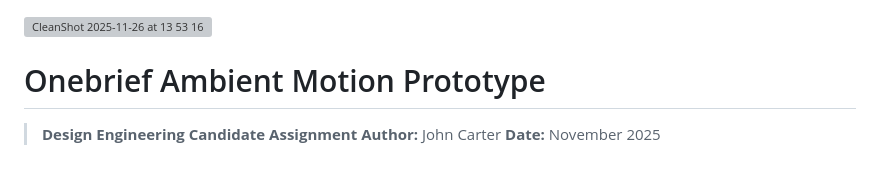
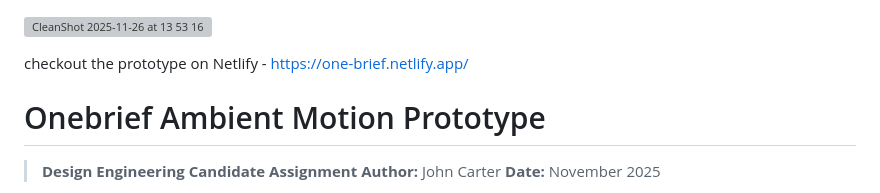
Before and after one commit to JohnCarter09/one-brief-project, a Markdown page: README.md, the part around the change. GitHub-like rendering; blank space fills up the shorter version; grey boxes are pictures that could not be loaded.

Commit message:
Add Netlify link to prototype in README
Added a link to the prototype hosted on Netlify.

```diff
--- a/README.md
+++ b/README.md
@@ -1,6 +1,8 @@
 
 
 ![CleanShot 2025-11-26 at 13 53 16](https://github.com/user-attachments/assets/b09651bf-f880-4164-98c0-eeaebf4246cf)
+
+checkout the prototype on Netlify - https://one-brief.netlify.app/
 
 
 # Onebrief Ambient Motion Prototype
```
